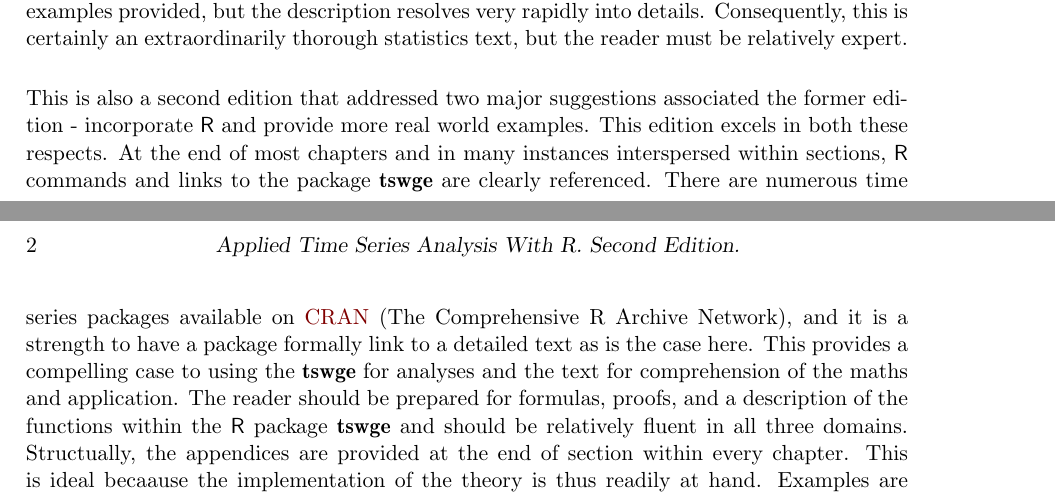
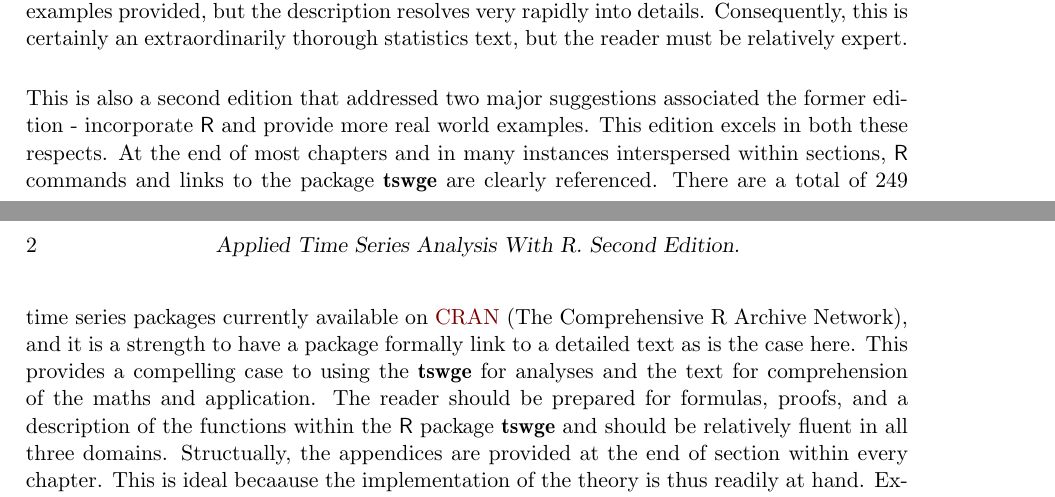
Before and after one commit to yangxhcaf/time_series_review, a LaTeX document (lortie.review.tex): two parts of pages 1 and 2 of 3, joined at a grey line, cut so that both start at the same text. Compiled offline with pdfLaTeX.

Commit message:
added package count from CRAN

```diff
--- a/lortie.review.tex
+++ b/lortie.review.tex
@@ -52,7 +52,7 @@ Many data include time or have longitudinal dimensionalilty. When these data inc
 \textbf{Content} \newline
 This is first and foremost a statistics book \citep{Woodward2017}. Nonetheless, the general context of time series is not well developed, and it is assumed that a. the reader is already familiar with time series to some extent and b. the reader is competent and able to parse the maths and proofs associated with relevant axioms to particular aspects of time series. This is unfortunate because the general utility of and decision to implement time series are important. The purpose, class, method, and different forms of data all shape subsequent analyses and without a guide for the reader in making these decisions, it is challenging to know what specific chapters are relevant to the task at hand. Unification and integration at the start of the book would be helpful to the reader. This is done to some extent by the examples provided, but the description resolves very rapidly into details. Consequently, this is certainly an extraordinarily thorough statistics text, but the reader must be relatively expert. \newline
 
-This is also a second edition that addressed two major suggestions associated the former edition - incorporate \proglang{R} and provide more real world examples. This edition excels in both these respects. At the end of most chapters and in many instances interspersed within sections, \proglang{R} commands and links to the package \pkg{tswge} are clearly referenced. There are numerous time series packages available on \href{https://cran.r-project.org/mirrors.html}{CRAN }(The Comprehensive R Archive Network), and it is a strength to have a package formally link to a detailed text as is the case here. This provides a compelling case to using the \pkg{tswge} for analyses and the text for comprehension of the maths and application. The reader should be prepared for formulas, proofs, and a description of the functions within the \proglang{R} package \pkg{tswge} and should be relatively fluent in all three domains. Structually, the appendices are provided at the end of section within every chapter. This is ideal becaause the implementation of the theory is thus readily at hand. Examples are also included in situ and threaded throughout the book for various topics. Notes, theorems, proofs, and annotation are also included.  \newline
+This is also a second edition that addressed two major suggestions associated the former edition - incorporate \proglang{R} and provide more real world examples. This edition excels in both these respects. At the end of most chapters and in many instances interspersed within sections, \proglang{R} commands and links to the package \pkg{tswge} are clearly referenced. There are a total of 249 time series packages currently available on \href{https://cran.r-project.org/web/views/TimeSeries.html}{CRAN }(The Comprehensive R Archive Network), and it is a strength to have a package formally link to a detailed text as is the case here. This provides a compelling case to using the \pkg{tswge} for analyses and the text for comprehension of the maths and application. The reader should be prepared for formulas, proofs, and a description of the functions within the \proglang{R} package \pkg{tswge} and should be relatively fluent in all three domains. Structually, the appendices are provided at the end of section within every chapter. This is ideal becaause the implementation of the theory is thus readily at hand. Examples are also included in situ and threaded throughout the book for various topics. Notes, theorems, proofs, and annotation are also included.  \newline
 
 \textbf{Critique} \newline
 The authors have extensive experience with time series. Too rarely within the text is this expertise invoked to directly guide the reader. Two notable exceptions include the chapter on model identification and the chapter on model building. In each instance, the authors relax the prose to an extent and state preferences in selecting models and how to best do this, and in the latter instance, provide a summary that describes an expert workflow in working with models for time series. The choice to commmit time to a statistical text versus long-form documentation such as vignettes within the \proglang{R} ecosystem should provide the reader with rewards in depth and in expertise and description of reasoning that is typically not provided in shorter treatments of topics. The depth is provided in this text but more of the larger, expert insights could also have been offered. The linkages to theory are sufficient, but other alternatives in \proglang{R} were not developed. There are also over 100 similar texts listed on \href{https://amazon.com}{amazon} and many free ebook alternatives. Consequently, a statement by the authors not just on the differences to a former edition, but on the specific niche that this book fulfils was needed. The commitment to digest this particular book is substantitative, and each major class of analysis and forecasting is provided. The strongest and likely most unique contributions to the field are provided in chapters 7-10 wherein parameter estimation, models, and multivariate time series are described. These sections warrant the commitment, but a more landscape-level of time series is best secured in other resources. In summary, this is an excellent higher-level text that does not shy away from maths to describe time series and delivers a detailed appreciation and workflow to parameters and models. However, additional reading will be needed to be able to best understand the differences in data and general theory for time series. The \proglang{R} packcage \pkg{tswge} that is anchored to this text is impressive, covers virtually every aspect of time series, and it is fit well into each topic in the theory, real-world data, and implementation. An ideal use for this text would be those with experience in time series but seek to further develop and ground their knowledge in theory or for those that are willing to commit time a priori to time series general reading then use this text.
```
Also changed, not shown: lortie.review.pdf, supporting lit/a-little-book-of-r-for-time-series.pdf, 2 other files.
